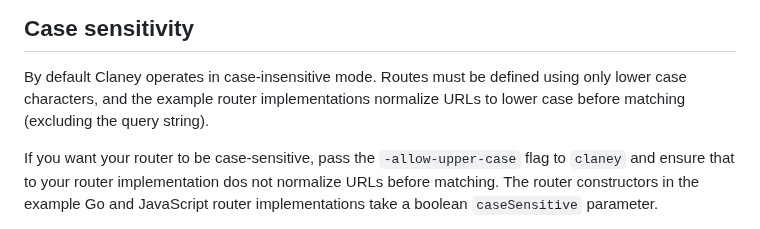
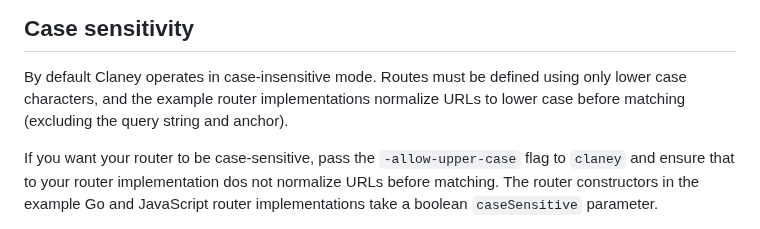
Before and after one commit to addrummond/claney, a Markdown page: Readme.md, the part around the change. Rendered like a GitHub page.

```diff
--- a/Readme.md
+++ b/Readme.md
@@ -316,7 +316,8 @@ claney -input routes -include-tags 'host:*' -output all_hosts.json
 
 By default Claney operates in case-insensitive mode. Routes must be defined
 using only lower case characters, and the example router implementations
-normalize URLs to lower case before matching (excluding the query string).
+normalize URLs to lower case before matching (excluding the query string and
+anchor).
 
 If you want your router to be case-sensitive, pass the `-allow-upper-case` flag
 to `claney` and ensure that to your router implementation dos not normalize URLs
```
